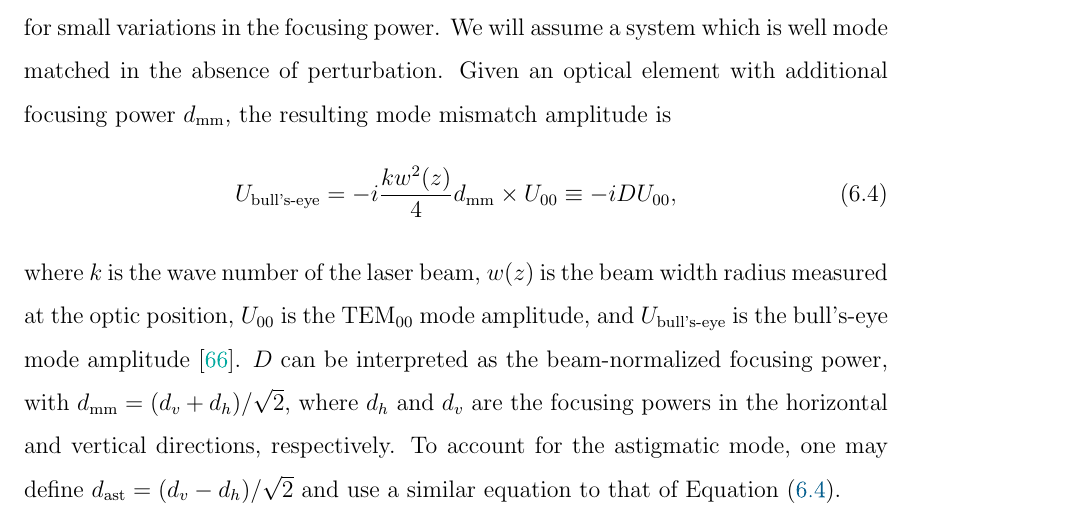
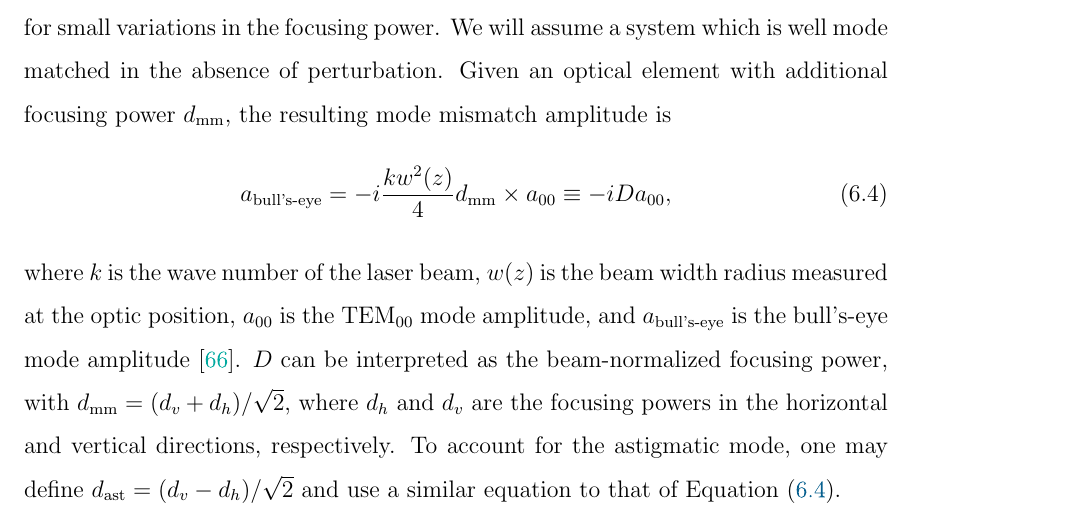
Before and after one commit to nicolassmith/thesis, a LaTeX thesis (main.tex, which reads ch-modematching.tex): part of page 81 of 125, cut so that both start at the same text. Compiled offline with pdfLaTeX.

Commit message:
more correct

```diff
--- a/ch-modematching.tex
+++ b/ch-modematching.tex
@@ -144,9 +144,9 @@ We will assume a system which is well mode matched in the absence of perturbatio
 Given an optical element with additional focusing power $d_{\rm mm}$, the resulting mode mismatch amplitude is
 \begin{equation}
 \label{eq:matrixelement}
-U_{\text{bull's-eye}} = -i\frac{k w^2(z)}{4} d_{\rm mm} \times U_{00}\equiv -iDU_{00},
+a_{\text{bull's-eye}} = -i\frac{k w^2(z)}{4} d_{\rm mm} \times a_{00}\equiv -iDa_{00},
 \end{equation}
-where $k$ is the wave number of the laser beam, $w(z)$ is the beam width radius measured at the optic position, $U_{00}$ is the \TEM{00} mode amplitude, and $U_{\text{bull's-eye}}$ is the bull's-eye mode amplitude \cite{ModalModelUpdate4}. %NL%
+where $k$ is the wave number of the laser beam, $w(z)$ is the beam width radius measured at the optic position, $a_{00}$ is the \TEM{00} mode amplitude, and $a_{\text{bull's-eye}}$ is the bull's-eye mode amplitude \cite{ModalModelUpdate4}. %NL%
 $D$ can be interpreted as the beam-normalized focusing power, with $d_{\rm mm} = (d_v+d_h)/\sqrt{2}$, where $d_h$  and $d_v$ are the focusing powers in the horizontal and vertical directions, respectively. %NL%
 To account for the astigmatic mode, one may define $d_{\rm ast}=(d_v-d_h)/\sqrt{2}$ and use a similar equation to that of Equation (\ref{eq:matrixelement}).
 
```
